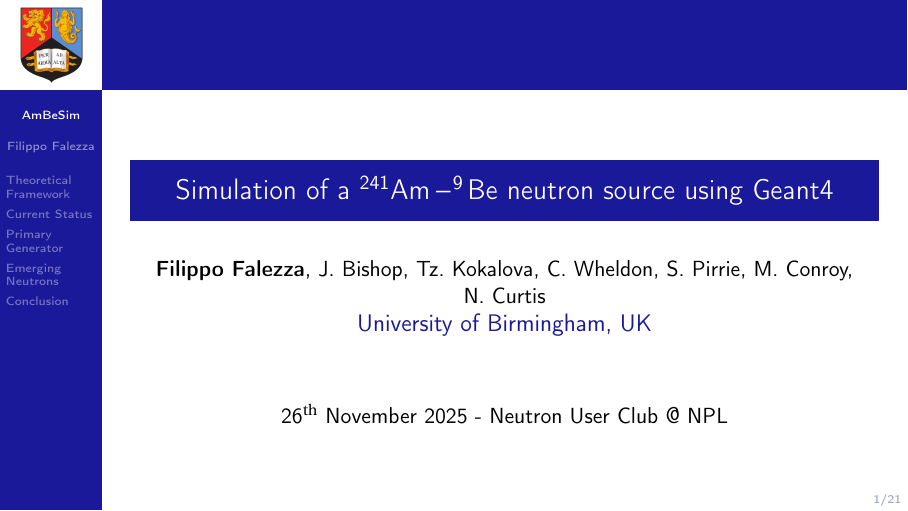
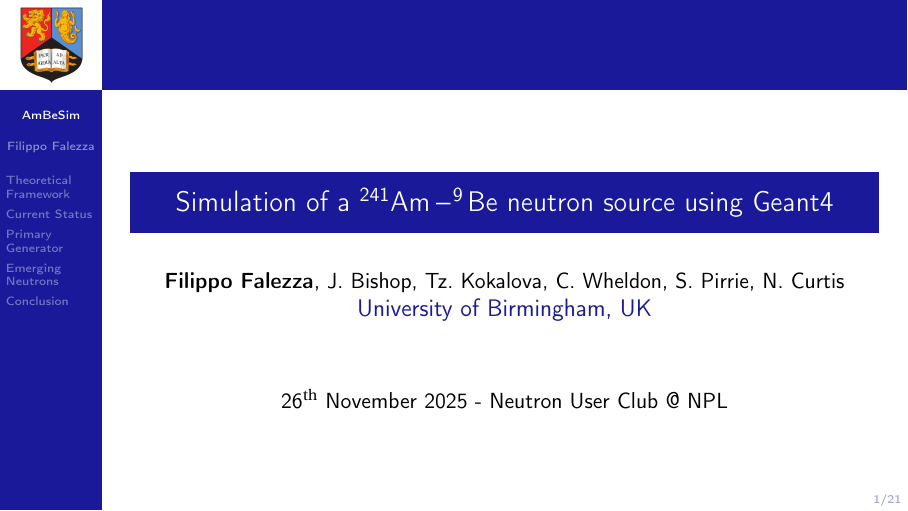
Before and after one commit to effeffe/AmBePresentation-2025.11.26, LaTeX slides (Presentation_2025.11.26.tex): page 1 of 21. Compiled offline with pdfLaTeX; a LaTeX package or settings file that is missing is left out.

Commit message:
Version to be uploaded, Max separate for presentation

```diff
--- a/Presentation_2025.11.26.tex
+++ b/Presentation_2025.11.26.tex
@@ -62,7 +62,7 @@
 {\texorpdfstring{{Simulation of a $^{241}\text{Am}-^{9}\text{Be}$ neutron source using Geant4}}{Simulation of a ²⁴¹Am-⁹Be neutron source using Geant4}}
 
 \author[Filippo~Falezza]
-{\textbf{Filippo~Falezza}, J.~Bishop, Tz.~Kokalova, C.~Wheldon, S.~Pirrie, M.~Conroy, N.~Curtis\texorpdfstring{\\ \large{\color{darkblue2}University~of~Birmingham, UK\color{black}}}{University~of~Birmingham}}
+{\textbf{Filippo~Falezza}, J.~Bishop, Tz.~Kokalova, C.~Wheldon, S.~Pirrie, N.~Curtis\texorpdfstring{\\ \large{\color{darkblue2}University~of~Birmingham, UK\color{black}}}{University~of~Birmingham}}
 
 \date[date] % (optional)
 {26$^{\mathrm{th}}$ November 2025 - Neutron User Club @ NPL}%OK
```
Also changed, not shown: Presentation_2025.11.26.pdf, 1 other file.
